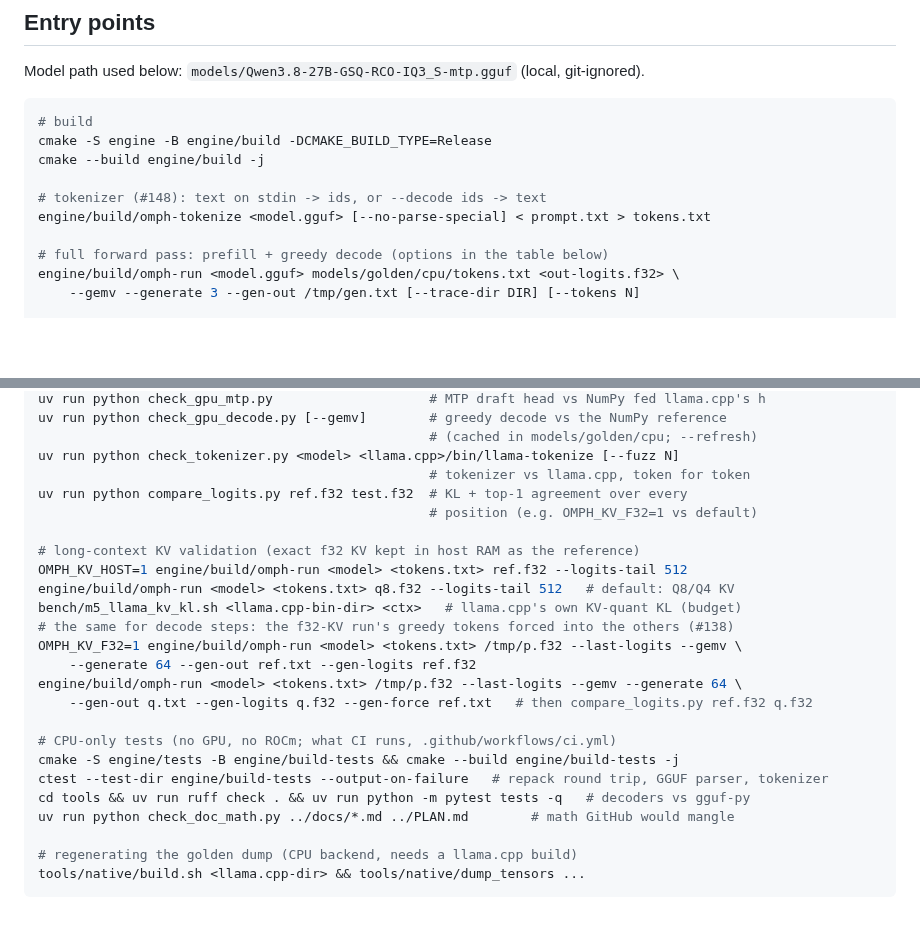
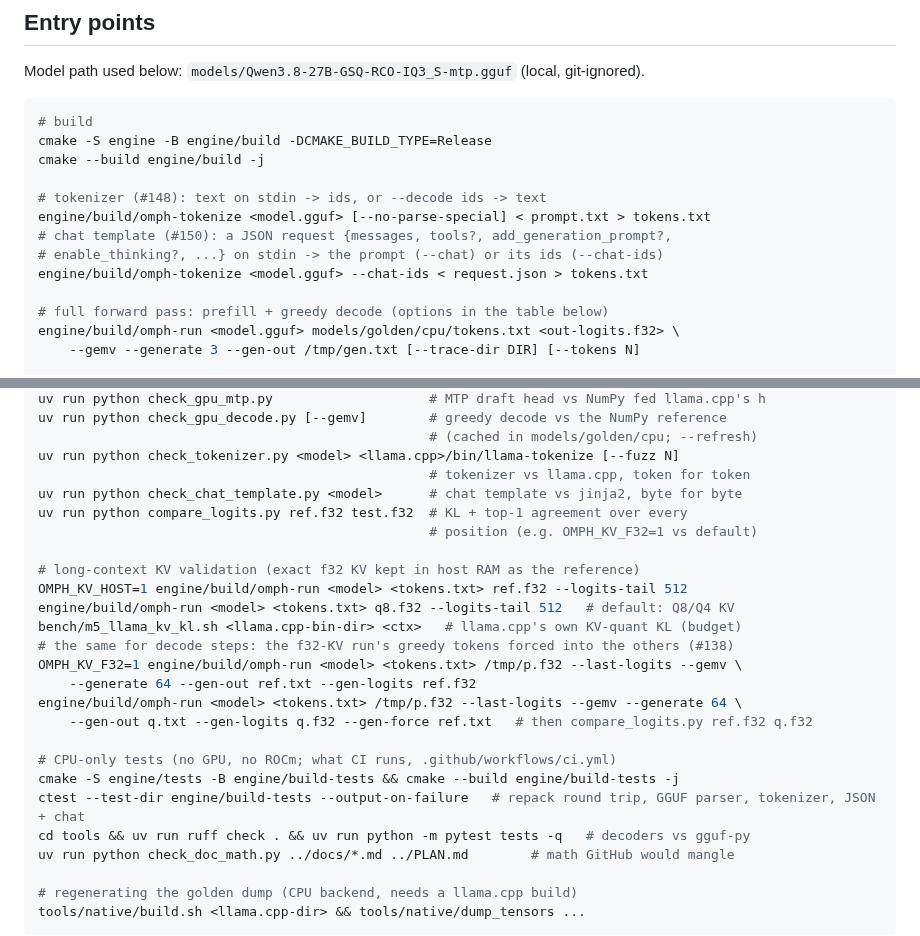
Before and after one commit to Nihmar/omphalos, a Markdown page: AGENTS.md, 2 parts joined by grey strips. Drawn GitHub-style; blank space fills up the shorter version.

Commit message:
docs(M10): the chat template: entry points and status
Closes #150

Co-Authored-By: Claude Opus 5.5 <noreply@anthropic.com>

```diff
--- a/AGENTS.md
+++ b/AGENTS.md
@@ -66,6 +66,9 @@ cmake --build engine/build -j
 
 # tokenizer (#148): text on stdin -> ids, or --decode ids -> text
 engine/build/omph-tokenize <model.gguf> [--no-parse-special] < prompt.txt > tokens.txt
+# chat template (#150): a JSON request {messages, tools?, add_generation_prompt?,
+# enable_thinking?, ...} on stdin -> the prompt (--chat) or its ids (--chat-ids)
+engine/build/omph-tokenize <model.gguf> --chat-ids < request.json > tokens.txt
 
 # full forward pass: prefill + greedy decode (options in the table below)
 engine/build/omph-run <model.gguf> models/golden/cpu/tokens.txt <out-logits.f32> \
@@ -90,6 +93,7 @@ uv run python check_gpu_decode.py [--gemv]        # greedy decode vs the NumPy r
                                                   # (cached in models/golden/cpu; --refresh)
 uv run python check_tokenizer.py <model> <llama.cpp>/bin/llama-tokenize [--fuzz N]
                                                   # tokenizer vs llama.cpp, token for token
+uv run python check_chat_template.py <model>      # chat template vs jinja2, byte for byte
 uv run python compare_logits.py ref.f32 test.f32  # KL + top-1 agreement over every
                                                   # position (e.g. OMPH_KV_F32=1 vs default)
 
@@ -105,7 +109,7 @@ engine/build/omph-run <model> <tokens.txt> /tmp/p.f32 --last-logits --gemv --gen
 
 # CPU-only tests (no GPU, no ROCm; what CI runs, .github/workflows/ci.yml)
 cmake -S engine/tests -B engine/build-tests && cmake --build engine/build-tests -j
-ctest --test-dir engine/build-tests --output-on-failure   # repack round trip, GGUF parser, tokenizer
+ctest --test-dir engine/build-tests --output-on-failure   # repack round trip, GGUF parser, tokenizer, JSON + chat
 cd tools && uv run ruff check . && uv run python -m pytest tests -q   # decoders vs gguf-py
 uv run python check_doc_math.py ../docs/*.md ../PLAN.md        # math GitHub would mangle
 
```
Also changed, not shown: PLAN.md (+1 -1 lines).
